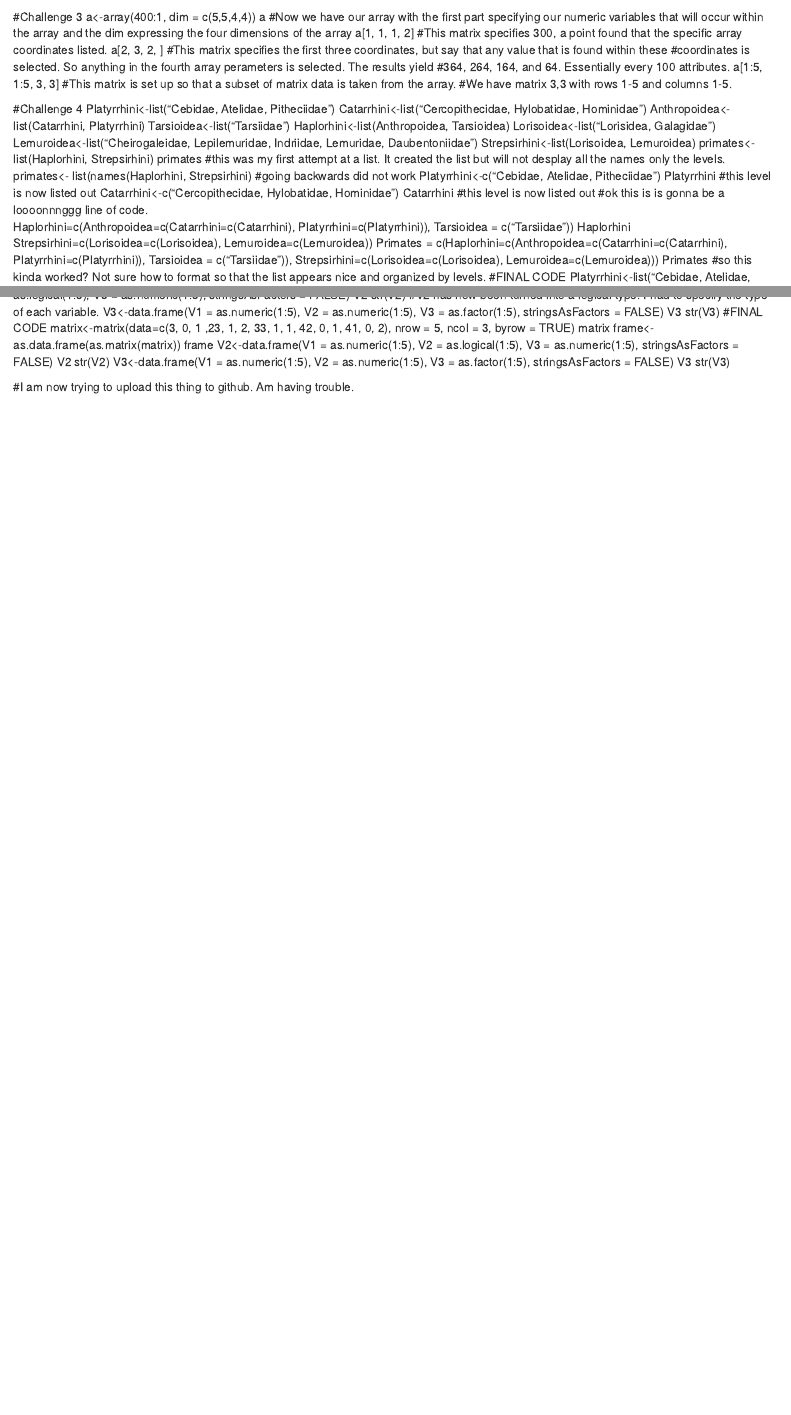
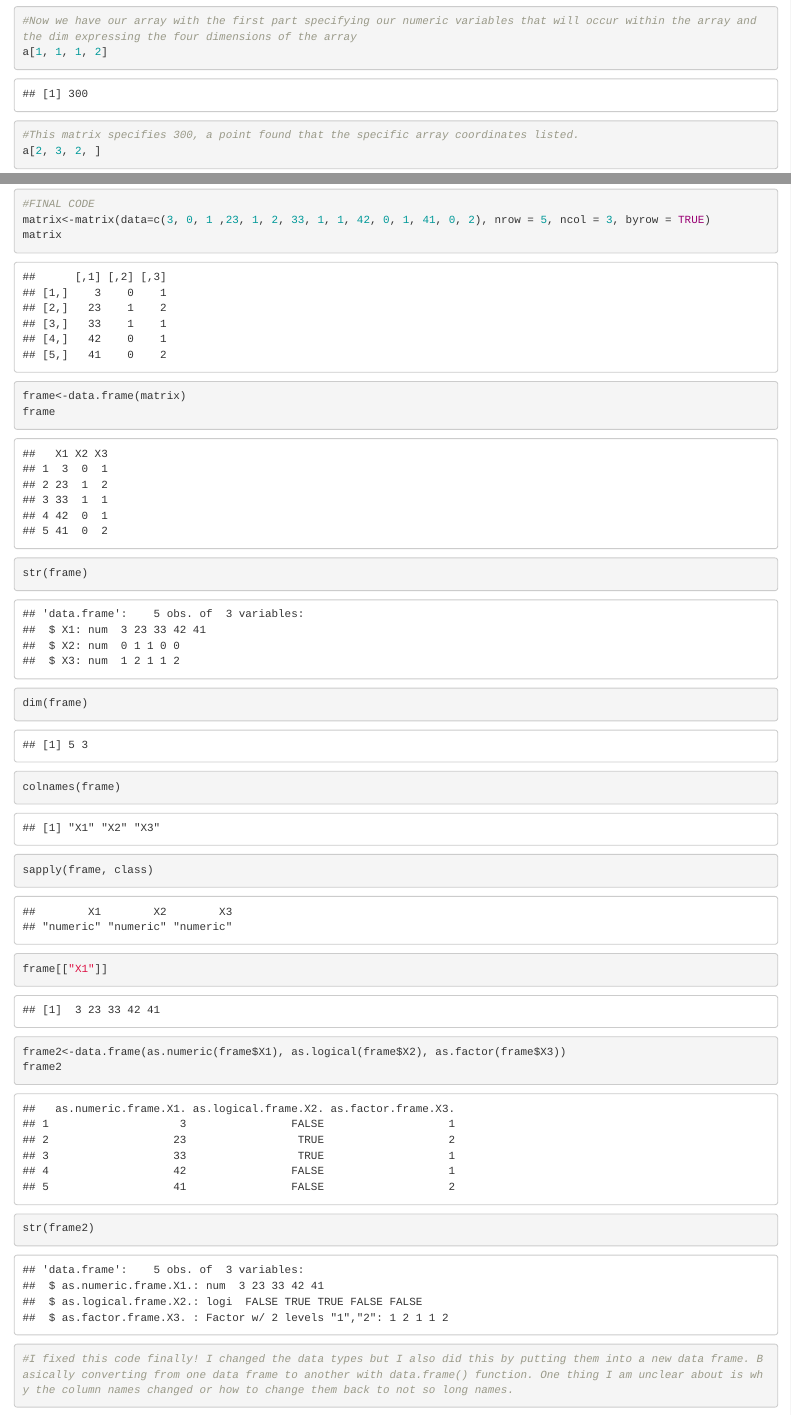
Before and after one commit to Hakalar2000/AN597-Week-2, an R Markdown document (RMarkdown.Rmd): the page in a window 1100 px wide, from 460 px down before the commit and from 8420 px down after it, and a second part further down, joined at a grey line. Rendered offline with R 4.5, knitr and Pandoc, with nearby package versions.

Commit message:
I don't understand how this works...

````diff
--- a/RMarkdown.Rmd
+++ b/RMarkdown.Rmd
@@ -83,8 +86,9 @@ x4<-m[6:8,]
 x4
 x5<-m[2:6, 2:9]
 x5
-
-#Challenge 3
+```
+Challenge 3
+```{r}
 a<-array(400:1, dim = c(5,5,4,4))
 a
 #Now we have our array with the first part specifying our numeric variables that will occur within the array and the dim expressing the four dimensions of the array
@@ -97,5 +101,3 @@ a[2, 3, 2, ]
 a[1:5, 1:5, 3, 3]
 #This matrix is set up so that a subset of matrix data is taken from the array.
 #We have matrix 3,3 with rows 1-5 and columns 1-5.
-
-#Challenge 4
@@ -154,13 +166,15 @@ str(V3)
 #FINAL CODE
 matrix<-matrix(data=c(3, 0, 1 ,23, 1, 2, 33, 1, 1, 42, 0, 1, 41, 0, 2), nrow = 5, ncol = 3, byrow = TRUE)
 matrix
-frame<-as.data.frame(as.matrix(matrix))
+frame<-data.frame(matrix)
 frame
-V2<-data.frame(V1 = as.numeric(1:5), V2 = as.logical(1:5), V3 = as.numeric(1:5), stringsAsFactors = FALSE)
-V2
-str(V2)
-V3<-data.frame(V1 = as.numeric(1:5), V2 = as.numeric(1:5), V3 = as.factor(1:5), stringsAsFactors = FALSE)
-V3
-str(V3)
-
-#I am now trying to upload this thing to github. Am having trouble.
+str(frame)
+dim(frame)
+colnames(frame)
+sapply(frame, class)
+frame[["X1"]]
+frame2<-data.frame(as.numeric(frame$X1), as.logical(frame$X2), as.factor(frame$X3))
+frame2
+str(frame2)
+#I fixed this code finally! I changed the data types but I also did this by putting them into a new data frame. Basically converting from one data frame to another with data.frame() function. One thing I am unclear about is why the column names changed or how to change them back to not so long names.
+```
````
Also changed, not shown: RMarkdown.Rmd (27 more changed lines).
